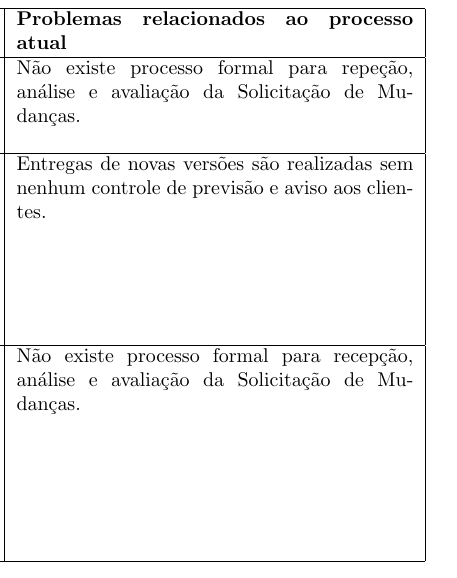
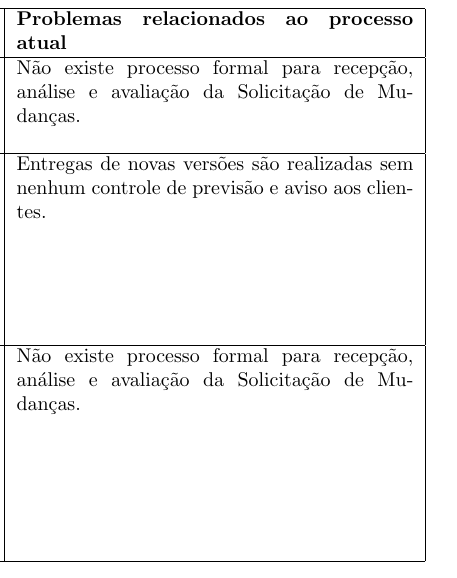
Before and after one commit to gmafonso/mestrado, a LaTeX thesis (Dissertação/dissertacao.tex, which reads Dissertação/capitulo4.tex): part of one column of page 35 of 44, cut so that both start at the same text. Compiled offline with pdfLaTeX; the source files are stored in an older character set and shown here as Unicode.

```diff
--- a/Dissertação/capitulo4.tex
+++ b/Dissertação/capitulo4.tex
@@ -359,7 +359,7 @@
 	\hline
 
 	PM.03 A \muda é abordada através de sua recepção e análise. Mudanças aos requisitos de \sw são avaliadas em custo, cronograma e impacto técnico.&
-	Não existe processo formal para repeção, análise e avaliação da \muda.\\
+	Não existe processo formal para recepção, análise e avaliação da \muda.\\
 	\hline
 
 %	PM.O4 Reuniões de revisão são realizadas com a equipe de trabalho e o cliente. Acertos são registrados e rastreados.&
```
Also changed, not shown: Seminário/iso.png (added), Seminário/iso29110.jpg (added), Dissertação/capitulo4.tex (2 more changed lines), 1 other file.
